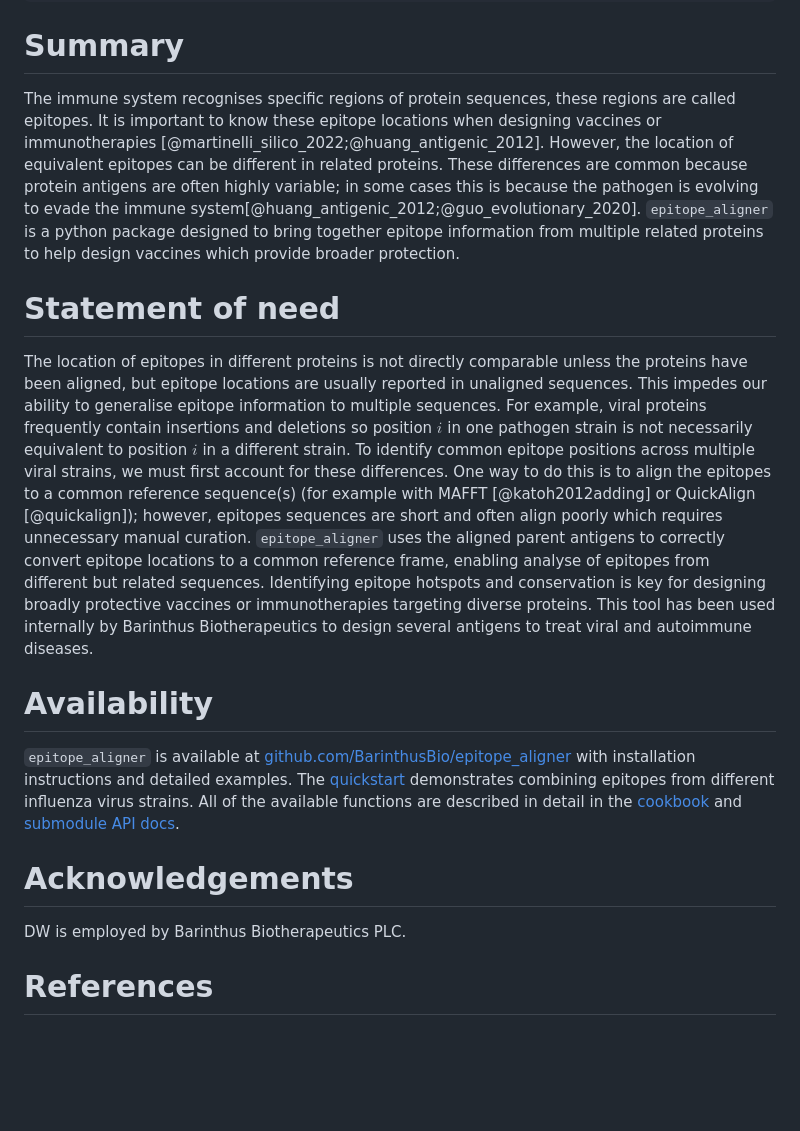
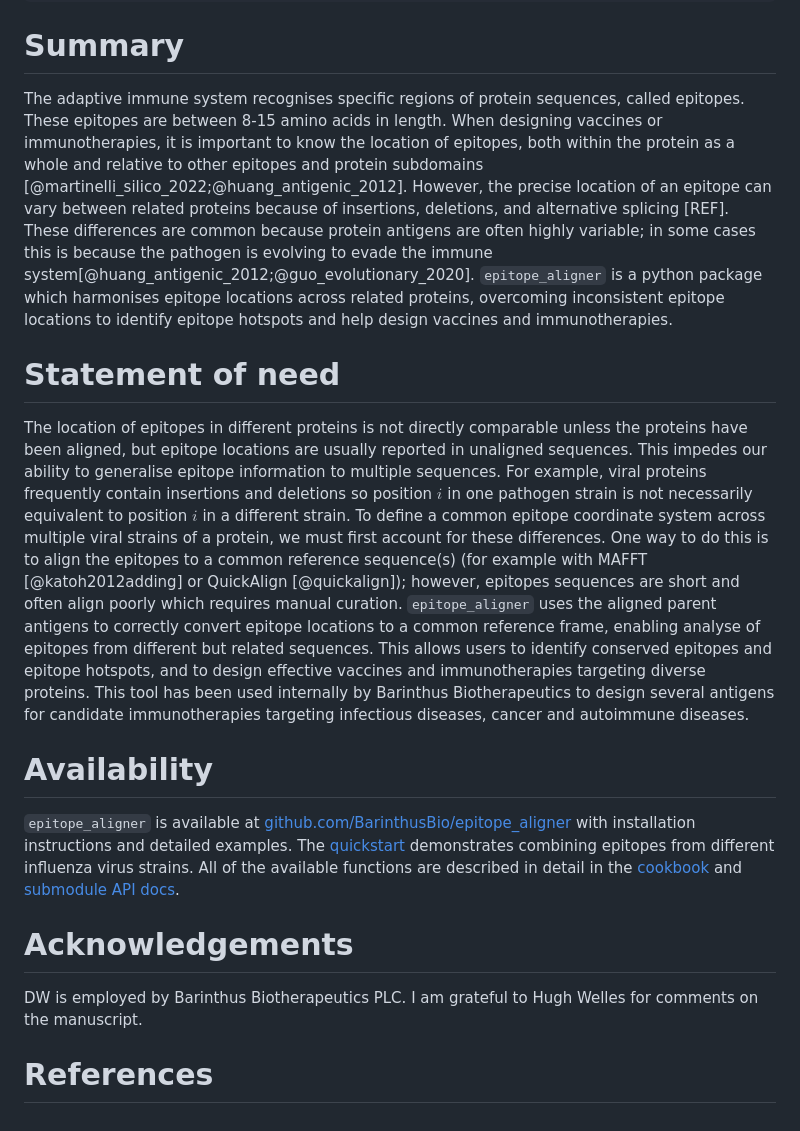
Before and after one commit to BarinthusBio/epitope_aligner, a Markdown page: paper/paper.md, the part around the change. Rendered like a GitHub page; blank space fills up the shorter version.

Commit message:
Incorporate Hugh's comments on the paper.

```diff
--- a/paper/paper.md
+++ b/paper/paper.md
@@ -16,15 +16,15 @@ bibliography: paper.bib
 ---
 
 # Summary
-The immune system recognises specific regions of protein sequences, these regions are called epitopes. It is important to know these epitope locations when designing vaccines or immunotherapies [@martinelli_silico_2022;@huang_antigenic_2012]. However, the location of equivalent epitopes can be different in related proteins. These differences are common because protein antigens are often highly variable; in some cases this is because the pathogen is evolving to evade the immune system[@huang_antigenic_2012;@guo_evolutionary_2020]. `epitope_aligner` is a python package designed to bring together epitope information from multiple related proteins to help design vaccines which provide broader protection.
+The adaptive immune system recognises specific regions of protein sequences, called epitopes. These epitopes are between 8-15 amino acids in length. When designing vaccines or immunotherapies, it is important to know the location of epitopes, both within the protein as a whole and relative to other epitopes and protein subdomains [@martinelli_silico_2022;@huang_antigenic_2012]. However, the precise location of an epitope can vary between related proteins because of insertions, deletions, and alternative splicing [REF]. These differences are common because protein antigens are often highly variable; in some cases this is because the pathogen is evolving to evade the immune system[@huang_antigenic_2012;@guo_evolutionary_2020]. `epitope_aligner` is a python package which harmonises epitope locations across related proteins, overcoming inconsistent epitope locations to identify epitope hotspots and help design vaccines and immunotherapies.
 
 # Statement of need
-The location of epitopes in different proteins is not directly comparable unless the proteins have been aligned, but epitope locations are usually reported in unaligned sequences. This impedes our ability to generalise epitope information to multiple sequences. For example, viral proteins frequently contain insertions and deletions so position $i$ in one pathogen strain is not necessarily equivalent to position $i$ in a different strain. To identify common epitope positions across multiple viral strains, we must first account for these differences. One way to do this is to align the epitopes to a common reference sequence(s) (for example with MAFFT [@katoh2012adding] or QuickAlign [@quickalign]); however, epitopes sequences are short and often align poorly which requires unnecessary manual curation. `epitope_aligner` uses the aligned parent antigens to correctly convert epitope locations to a common reference frame, enabling analyse of epitopes from different but related sequences. Identifying epitope hotspots and conservation is key for designing broadly protective vaccines or immunotherapies targeting diverse proteins. This tool has been used internally by Barinthus Biotherapeutics to design several antigens to treat viral and autoimmune diseases.
+The location of epitopes in different proteins is not directly comparable unless the proteins have been aligned, but epitope locations are usually reported in unaligned sequences. This impedes our ability to generalise epitope information to multiple sequences. For example, viral proteins frequently contain insertions and deletions so position $i$ in one pathogen strain is not necessarily equivalent to position $i$ in a different strain. To define a common epitope coordinate system across multiple viral strains of a protein, we must first account for these differences. One way to do this is to align the epitopes to a common reference sequence(s) (for example with MAFFT [@katoh2012adding] or QuickAlign [@quickalign]); however, epitopes sequences are short and often align poorly which requires manual curation. `epitope_aligner` uses the aligned parent antigens to correctly convert epitope locations to a common reference frame, enabling analyse of epitopes from different but related sequences. This allows users to identify conserved epitopes and epitope hotspots, and to design effective vaccines and immunotherapies targeting diverse proteins. This tool has been used internally by Barinthus Biotherapeutics to design several antigens for candidate immunotherapies targeting infectious diseases, cancer and autoimmune diseases.
 
 # Availability
 `epitope_aligner` is available at [github.com/BarinthusBio/epitope_aligner](https://github.com/BarinthusBio/epitope_aligner) with installation instructions and detailed examples. The [quickstart](https://barinthusbio.github.io/epitope_aligner/epitope_aligner/examples/quickstart.html) demonstrates combining epitopes from different influenza virus strains. All of the available functions are described in detail in the [cookbook](https://barinthusbio.github.io/epitope_aligner/epitope_aligner/examples/cookbook.html) and [submodule API docs](https://barinthusbio.github.io/epitope_aligner/epitope_aligner.html).
 
 # Acknowledgements
-DW is employed by Barinthus Biotherapeutics PLC.
+DW is employed by Barinthus Biotherapeutics PLC. I am grateful to Hugh Welles for comments on the manuscript.
 
 # References
```
